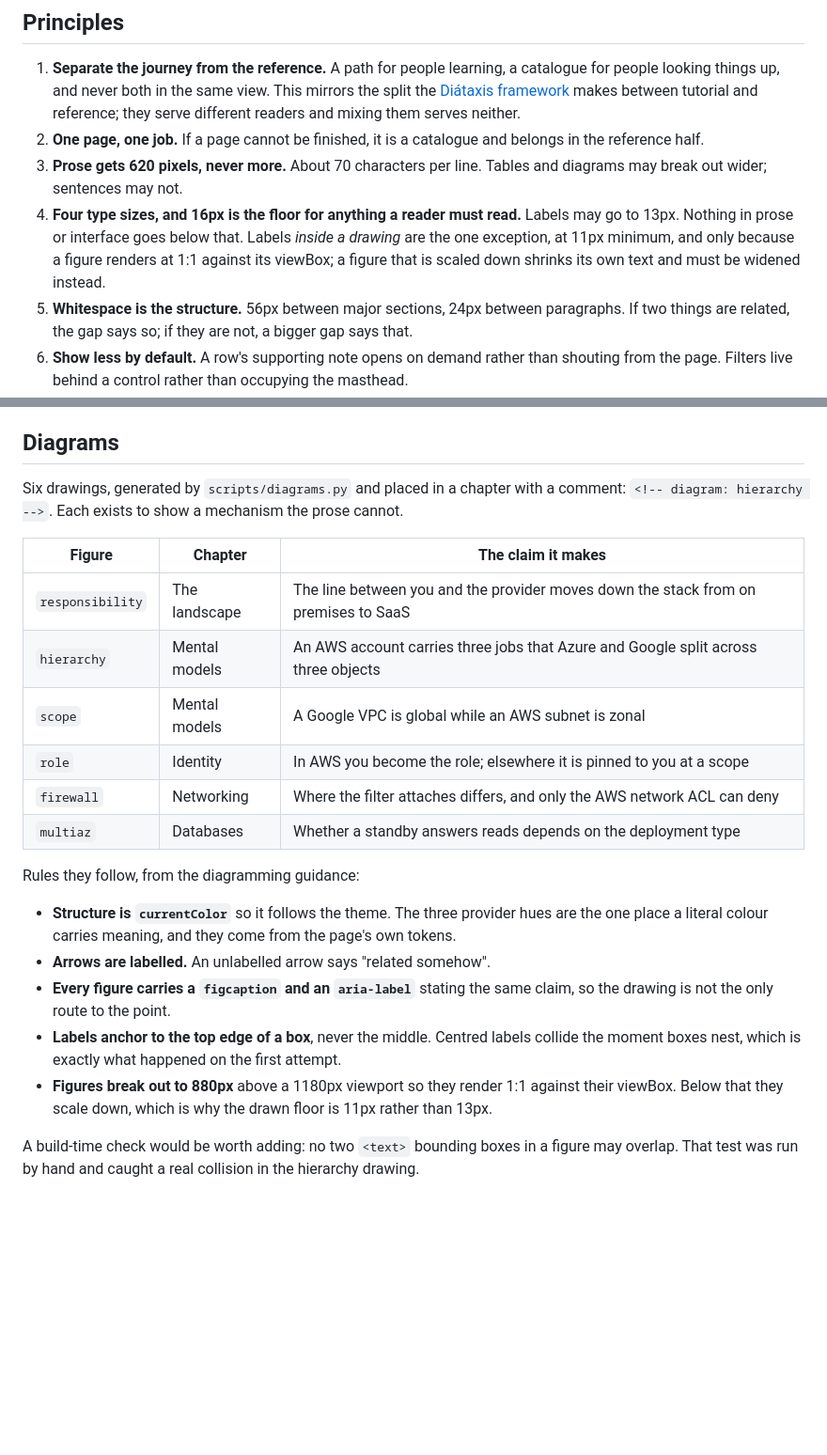
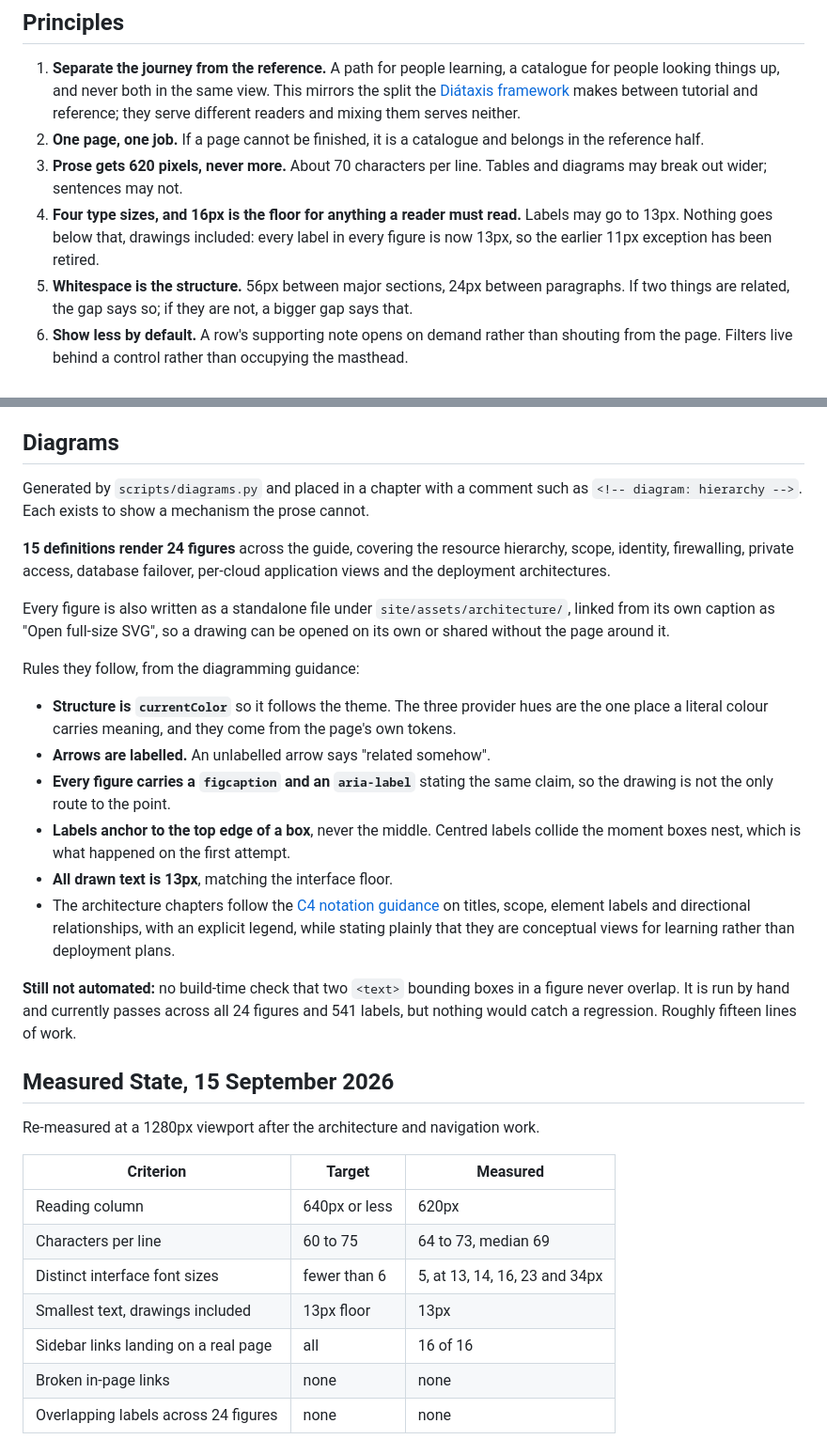
Before and after one commit to lensabillion/cloud-rosetta, a Markdown page: docs/design-system.md, 2 parts joined by grey strips. Shown at 94% size. Drawn GitHub-style; blank space fills up the shorter version.

```diff
--- a/docs/design-system.md
+++ b/docs/design-system.md
@@ -99,9 +99,8 @@ attention at once.
 3. **Prose gets 620 pixels, never more.** About 70 characters per line. Tables and diagrams may
    break out wider; sentences may not.
 4. **Four type sizes, and 16px is the floor for anything a reader must read.** Labels may go to
-   13px. Nothing in prose or interface goes below that. Labels *inside a drawing* are the one
-   exception, at 11px minimum, and only because a figure renders at 1:1 against its viewBox;
-   a figure that is scaled down shrinks its own text and must be widened instead.
+   13px. Nothing goes below that, drawings included: every label in every figure is now 13px,
+   so the earlier 11px exception has been retired.
 5. **Whitespace is the structure.** 56px between major sections, 24px between paragraphs. If
    two things are related, the gap says so; if they are not, a bigger gap says that.
 6. **Show less by default.** A row's supporting note opens on demand rather than shouting from
@@ -236,17 +235,16 @@ Two notes on the build:
 
 ## Diagrams
 
-Six drawings, generated by `scripts/diagrams.py` and placed in a chapter with a comment:
+Generated by `scripts/diagrams.py` and placed in a chapter with a comment such as
 `<!-- diagram: hierarchy -->`. Each exists to show a mechanism the prose cannot.
 
-| Figure | Chapter | The claim it makes |
-| --- | --- | --- |
-| `responsibility` | The landscape | The line between you and the provider moves down the stack from on premises to SaaS |
-| `hierarchy` | Mental models | An AWS account carries three jobs that Azure and Google split across three objects |
-| `scope` | Mental models | A Google VPC is global while an AWS subnet is zonal |
-| `role` | Identity | In AWS you become the role; elsewhere it is pinned to you at a scope |
-| `firewall` | Networking | Where the filter attaches differs, and only the AWS network ACL can deny |
-| `multiaz` | Databases | Whether a standby answers reads depends on the deployment type |
+**15 definitions render 24 figures** across the guide, covering the resource hierarchy, scope,
+identity, firewalling, private access, database failover, per-cloud application views and the
+deployment architectures.
+
+Every figure is also written as a standalone file under `site/assets/architecture/`, linked from
+its own caption as "Open full-size SVG", so a drawing can be opened on its own or shared without
+the page around it.
 
 Rules they follow, from the diagramming guidance:
 
@@ -256,11 +254,28 @@ Rules they follow, from the diagramming guidance:
 - **Every figure carries a `figcaption` and an `aria-label`** stating the same claim, so the
   drawing is not the only route to the point.
 - **Labels anchor to the top edge of a box**, never the middle. Centred labels collide the
-  moment boxes nest, which is exactly what happened on the first attempt.
-- **Figures break out to 880px** above a 1180px viewport so they render 1:1 against their
-  viewBox. Below that they scale down, which is why the drawn floor is 11px rather than 13px.
+  moment boxes nest, which is what happened on the first attempt.
+- **All drawn text is 13px**, matching the interface floor.
+- The architecture chapters follow the [C4 notation guidance](https://c4model.com/diagrams/notation)
+  on titles, scope, element labels and directional relationships, with an explicit legend, while
+  stating plainly that they are conceptual views for learning rather than deployment plans.
 
-A build-time check would be worth adding: no two `<text>` bounding boxes in a figure may
-overlap. That test was run by hand and caught a real collision in the hierarchy drawing.
+**Still not automated:** no build-time check that two `<text>` bounding boxes in a figure never
+overlap. It is run by hand and currently passes across all 24 figures and 541 labels, but nothing
+would catch a regression. Roughly fifteen lines of work.
+
+## Measured State, 15 September 2026
+
+Re-measured at a 1280px viewport after the architecture and navigation work.
+
+| Criterion | Target | Measured |
+| --- | --- | --- |
+| Reading column | 640px or less | 620px |
+| Characters per line | 60 to 75 | 64 to 73, median 69 |
+| Distinct interface font sizes | fewer than 6 | 5, at 13, 14, 16, 23 and 34px |
+| Smallest text, drawings included | 13px floor | 13px |
+| Sidebar links landing on a real page | all | 16 of 16 |
+| Broken in-page links | none | none |
+| Overlapping labels across 24 figures | none | none |
 
 <!-- This document follows common-doc-guidelines.md. -->
```
Also changed, not shown: docs/requirements.md (+42 -4 lines).
